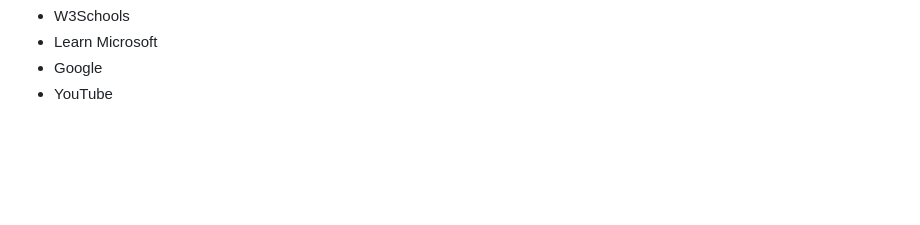
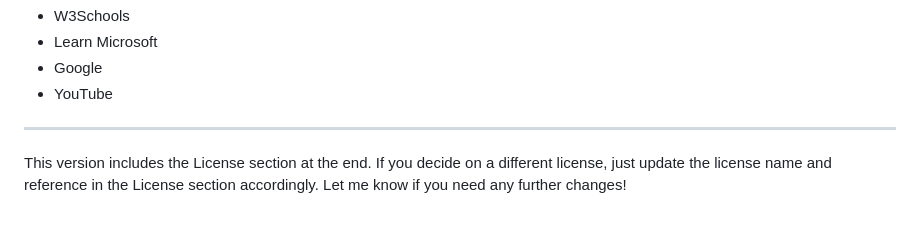
Before and after one commit to Dss155/PHP_Project_Simple, a Markdown page: README.md, the part around the change. Rendered like a GitHub page; blank space fills up the shorter version.

Commit message:
all files

```diff
--- a/README.md
+++ b/README.md
@@ -119,3 +119,8 @@ This platform is a virtual marketplace that supports creativity and connects buy
 - Learn Microsoft
 - Google
 - YouTube
+
+
+---
+
+This version includes the License section at the end. If you decide on a different license, just update the license name and reference in the License section accordingly. Let me know if you need any further changes!
```
